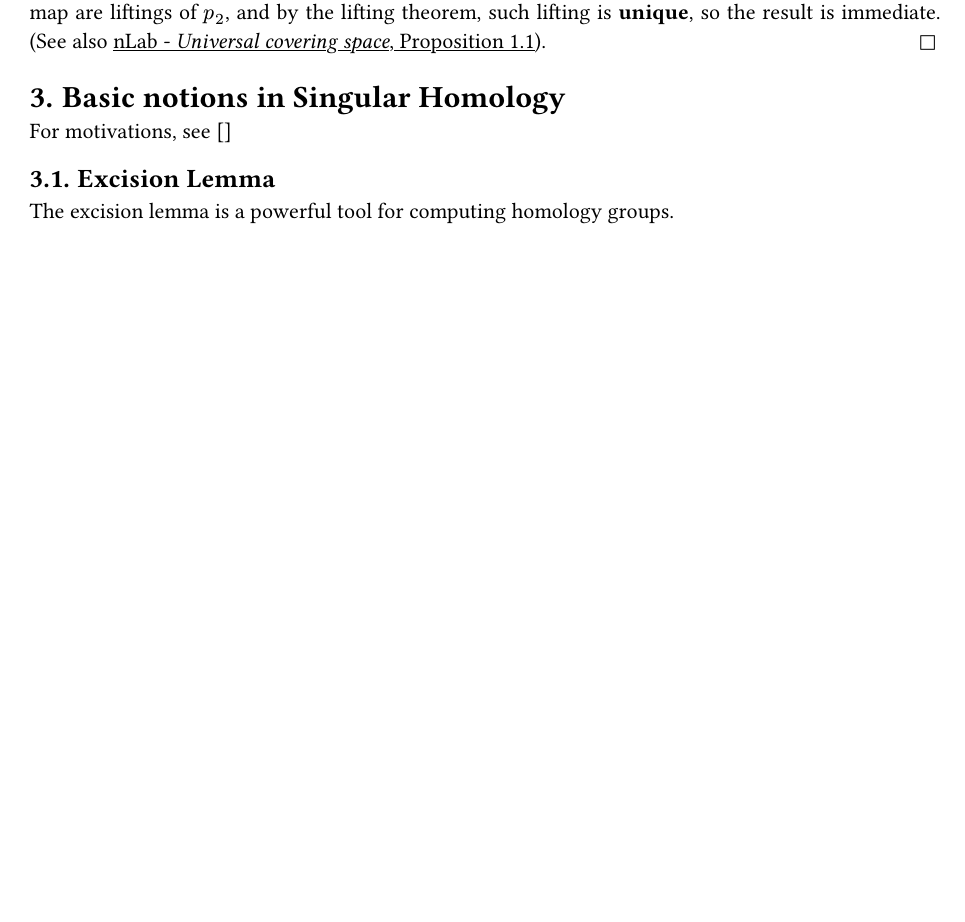
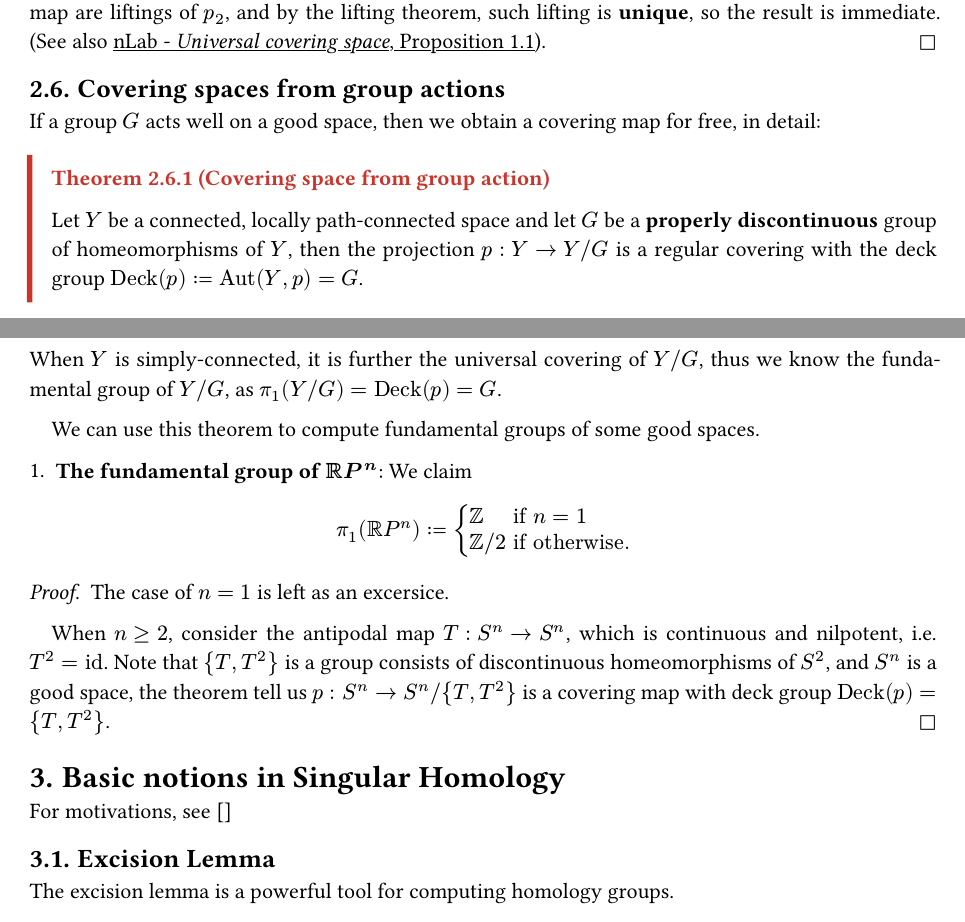
Before and after one commit to YuxuanQin/math-notes, a Typst document (algebraic-topology/algebraic-topology.typ): part of page 7 of 10 before the commit and two parts of pages 7 and 8 of 10 after it, the two joined at a grey line, cut so that both start at the same text, the shorter picture padded with empty space. The pictures show the PDF file algebraic-topology/algebraic-topology.pdf that the author committed with the source.

Commit message:
update `alg-top`: Compute the fund. group of RP^n

```diff
--- a/algebraic-topology/algebraic-topology.typ
+++ b/algebraic-topology/algebraic-topology.typ
@@ -341,6 +341,28 @@ Wow, a bunch of theorems, arguments, we need an application!
   For the first part, note that for two such coverings $(tilde(X)_1, p_1)$ and $(tilde(X)_2, p_2)$. Choose $tilde(x)_i in p_i^(-1)(x_0)$, and by the lifting theorem we can lift $p_1$ to an *unique* $tilde(p)_1: (tilde(X)_1, tilde(x)_1) -> (tilde(X)_2, tilde(x)_2)$ since $pi (tilde(X)_1)$ is trivial. By the same argument we obtain $tilde(p)_2: (tilde(X)_2, tilde(x)_2) -> (tilde(X)_1, tilde(x)_1)$. Now consider $tilde(p_1) compose tilde(p)_2: (tilde(X)_2, tilde(x)_2) -> (tilde(X)_2, tilde(x)_2)$, which must be the identity on $(tilde(X)_2, tilde(x)_2)$ since the both this map and the identity map are liftings of $p_2$, and by the lifting theorem, such lifting is *unique*, so the result is immediate. (See also #link("https://ncatlab.org/nlab/show/universal+covering+space")[nLab - _Universal covering space_, Proposition 1.1]).
 ]
 
+== Covering spaces from group actions
+If a group $G$ acts well on a good space, then we obtain a covering map for free, in detail:
+
+#theorem(title: "Covering space from group action")[
+  Let $Y$ be a connected, locally path-connected space and let $G$ be a *properly discontinuous* group of homeomorphisms of $Y$, then the projection $p: Y -> Y slash G$ is a regular covering with the deck group $"Deck"(p) := "Aut"(Y, p) = G$.
+]
+
+When $Y$ is simply-connected, it is further the universal covering of $Y slash G$, thus we know the fundamental group of $Y slash G$, as $pi_1(Y slash G) = "Deck"(p) = G$.
+
+We can use this theorem to compute fundamental groups of some good spaces.
+
++ *The fundamental group of $RR P^n$*: We claim
+$ pi_1(RR P^n) := cases(
+  ZZ "   if" n = 1,
+  ZZ slash 2 "if otherwise".
+) $
+#proof[
+  The case of $n = 1$ is left as an excersice.
+
+  When $n >= 2$, consider the antipodal map $T: S^n -> S^n$, which is continuous and nilpotent, i.e. $T^2 = "id"$. Note that ${T, T^2}$ is a group consists of discontinuous homeomorphisms of $S^2$, and $S^n$ is a good space, the theorem tell us $p: S^n -> S^n slash {T, T^2}$ is a covering map with deck group $"Deck"(p) = {T, T^2}$.
+]
+
 
 = Basic notions in Singular Homology
 For motivations, see []
```
Also changed, not shown: algebraic-topology/algebraic-topology.pdf.
